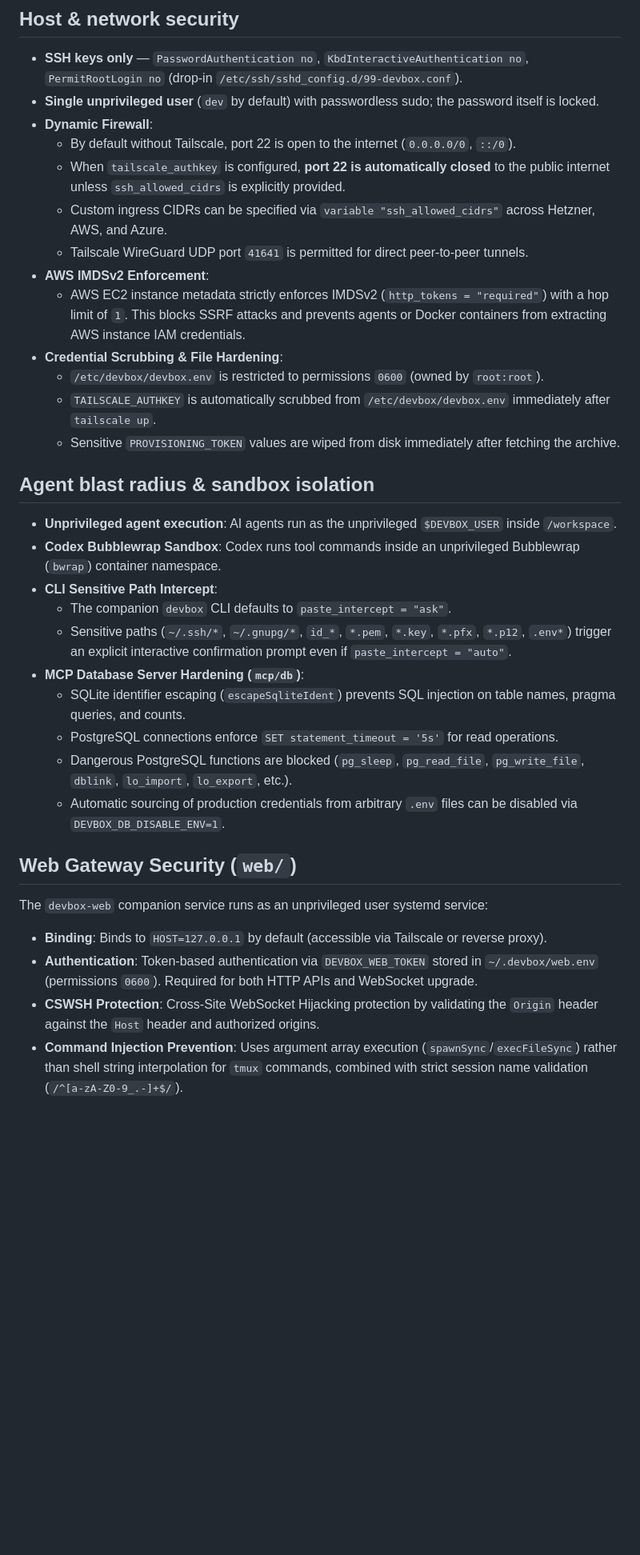
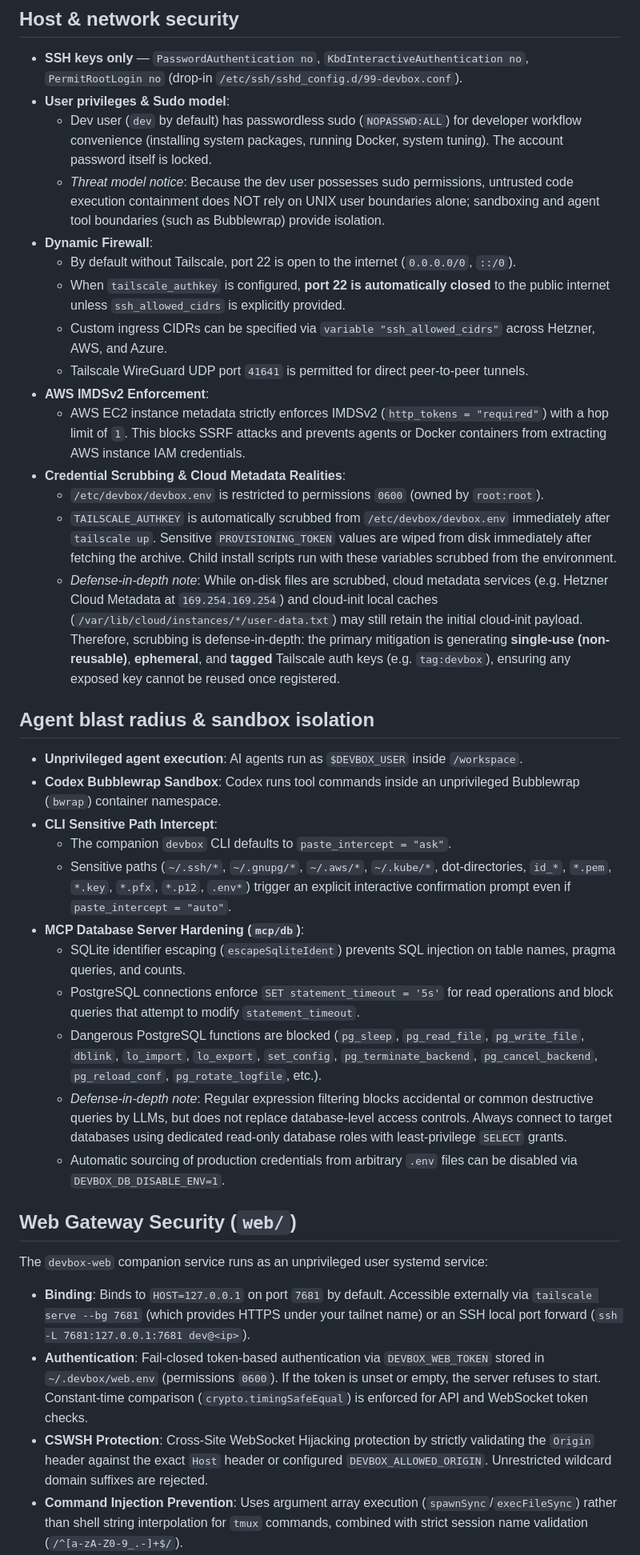
Before and after one commit to BohdanchukVL/agent-devbox, a Markdown page: docs/security.md, the part around one of its changes. Shown at 80% size. Drawn GitHub-style; blank space fills up the shorter version.

```diff
--- a/docs/security.md
+++ b/docs/security.md
@@ -7,8 +7,9 @@ accordingly.
 
 - **SSH keys only** — `PasswordAuthentication no`, `KbdInteractiveAuthentication no`,
   `PermitRootLogin no` (drop-in `/etc/ssh/sshd_config.d/99-devbox.conf`).
-- **Single unprivileged user** (`dev` by default) with passwordless sudo; the
-  password itself is locked.
+- **User privileges & Sudo model**:
+  - Dev user (`dev` by default) has passwordless sudo (`NOPASSWD:ALL`) for developer workflow convenience (installing system packages, running Docker, system tuning). The account password itself is locked.
+  - *Threat model notice*: Because the dev user possesses sudo permissions, untrusted code execution containment does NOT rely on UNIX user boundaries alone; sandboxing and agent tool boundaries (such as Bubblewrap) provide isolation.
 - **Dynamic Firewall**:
   - By default without Tailscale, port 22 is open to the internet (`0.0.0.0/0`, `::/0`).
   - When `tailscale_authkey` is configured, **port 22 is automatically closed** to the public internet unless `ssh_allowed_cidrs` is explicitly provided.
@@ -16,30 +17,31 @@ accordingly.
   - Tailscale WireGuard UDP port `41641` is permitted for direct peer-to-peer tunnels.
 - **AWS IMDSv2 Enforcement**:
   - AWS EC2 instance metadata strictly enforces IMDSv2 (`http_tokens = "required"`) with a hop limit of `1`. This blocks SSRF attacks and prevents agents or Docker containers from extracting AWS instance IAM credentials.
-- **Credential Scrubbing & File Hardening**:
+- **Credential Scrubbing & Cloud Metadata Realities**:
   - `/etc/devbox/devbox.env` is restricted to permissions `0600` (owned by `root:root`).
-  - `TAILSCALE_AUTHKEY` is automatically scrubbed from `/etc/devbox/devbox.env` immediately after `tailscale up`.
-  - Sensitive `PROVISIONING_TOKEN` values are wiped from disk immediately after fetching the archive.
+  - `TAILSCALE_AUTHKEY` is automatically scrubbed from `/etc/devbox/devbox.env` immediately after `tailscale up`. Sensitive `PROVISIONING_TOKEN` values are wiped from disk immediately after fetching the archive. Child install scripts run with these variables scrubbed from the environment.
+  - *Defense-in-depth note*: While on-disk files are scrubbed, cloud metadata services (e.g. Hetzner Cloud Metadata at `169.254.169.254`) and cloud-init local caches (`/var/lib/cloud/instances/*/user-data.txt`) may still retain the initial cloud-init payload. Therefore, scrubbing is defense-in-depth: the primary mitigation is generating **single-use (non-reusable)**, **ephemeral**, and **tagged** Tailscale auth keys (e.g. `tag:devbox`), ensuring any exposed key cannot be reused once registered.
 
 ## Agent blast radius & sandbox isolation
 
-- **Unprivileged agent execution**: AI agents run as the unprivileged `$DEVBOX_USER` inside `/workspace`.
+- **Unprivileged agent execution**: AI agents run as `$DEVBOX_USER` inside `/workspace`.
 - **Codex Bubblewrap Sandbox**: Codex runs tool commands inside an unprivileged Bubblewrap (`bwrap`) container namespace.
 - **CLI Sensitive Path Intercept**:
   - The companion `devbox` CLI defaults to `paste_intercept = "ask"`.
-  - Sensitive paths (`~/.ssh/*`, `~/.gnupg/*`, `id_*`, `*.pem`, `*.key`, `*.pfx`, `*.p12`, `.env*`) trigger an explicit interactive confirmation prompt even if `paste_intercept = "auto"`.
+  - Sensitive paths (`~/.ssh/*`, `~/.gnupg/*`, `~/.aws/*`, `~/.kube/*`, dot-directories, `id_*`, `*.pem`, `*.key`, `*.pfx`, `*.p12`, `.env*`) trigger an explicit interactive confirmation prompt even if `paste_intercept = "auto"`.
 - **MCP Database Server Hardening (`mcp/db`)**:
   - SQLite identifier escaping (`escapeSqliteIdent`) prevents SQL injection on table names, pragma queries, and counts.
-  - PostgreSQL connections enforce `SET statement_timeout = '5s'` for read operations.
-  - Dangerous PostgreSQL functions are blocked (`pg_sleep`, `pg_read_file`, `pg_write_file`, `dblink`, `lo_import`, `lo_export`, etc.).
+  - PostgreSQL connections enforce `SET statement_timeout = '5s'` for read operations and block queries that attempt to modify `statement_timeout`.
+  - Dangerous PostgreSQL functions are blocked (`pg_sleep`, `pg_read_file`, `pg_write_file`, `dblink`, `lo_import`, `lo_export`, `set_config`, `pg_terminate_backend`, `pg_cancel_backend`, `pg_reload_conf`, `pg_rotate_logfile`, etc.).
+  - *Defense-in-depth note*: Regular expression filtering blocks accidental or common destructive queries by LLMs, but does not replace database-level access controls. Always connect to target databases using dedicated read-only database roles with least-privilege `SELECT` grants.
   - Automatic sourcing of production credentials from arbitrary `.env` files can be disabled via `DEVBOX_DB_DISABLE_ENV=1`.
 
 ## Web Gateway Security (`web/`)
 
 The `devbox-web` companion service runs as an unprivileged user systemd service:
-- **Binding**: Binds to `HOST=127.0.0.1` by default (accessible via Tailscale or reverse proxy).
-- **Authentication**: Token-based authentication via `DEVBOX_WEB_TOKEN` stored in `~/.devbox/web.env` (permissions `0600`). Required for both HTTP APIs and WebSocket upgrade.
-- **CSWSH Protection**: Cross-Site WebSocket Hijacking protection by validating the `Origin` header against the `Host` header and authorized origins.
+- **Binding**: Binds to `HOST=127.0.0.1` on port `7681` by default. Accessible externally via `tailscale serve --bg 7681` (which provides HTTPS under your tailnet name) or an SSH local port forward (`ssh -L 7681:127.0.0.1:7681 dev@<ip>`).
+- **Authentication**: Fail-closed token-based authentication via `DEVBOX_WEB_TOKEN` stored in `~/.devbox/web.env` (permissions `0600`). If the token is unset or empty, the server refuses to start. Constant-time comparison (`crypto.timingSafeEqual`) is enforced for API and WebSocket token checks.
+- **CSWSH Protection**: Cross-Site WebSocket Hijacking protection by strictly validating the `Origin` header against the exact `Host` header or configured `DEVBOX_ALLOWED_ORIGIN`. Unrestricted wildcard domain suffixes are rejected.
 - **Command Injection Prevention**: Uses argument array execution (`spawnSync`/`execFileSync`) rather than shell string interpolation for `tmux` commands, combined with strict session name validation (`/^[a-zA-Z0-9_.-]+$/`).
 - **Subresource Integrity (SRI)**: CDN fallbacks for `@xterm/xterm` scripts include cryptographic SRI hashes.
 
```
Also changed, not shown: other parts of docs/security.md (+21 -3 lines), README.md (+3 -1 lines).
